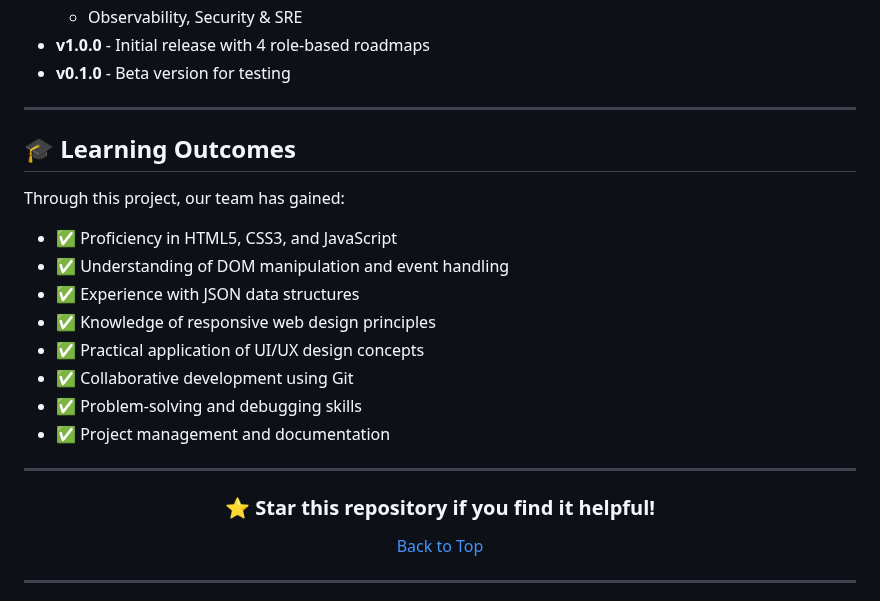
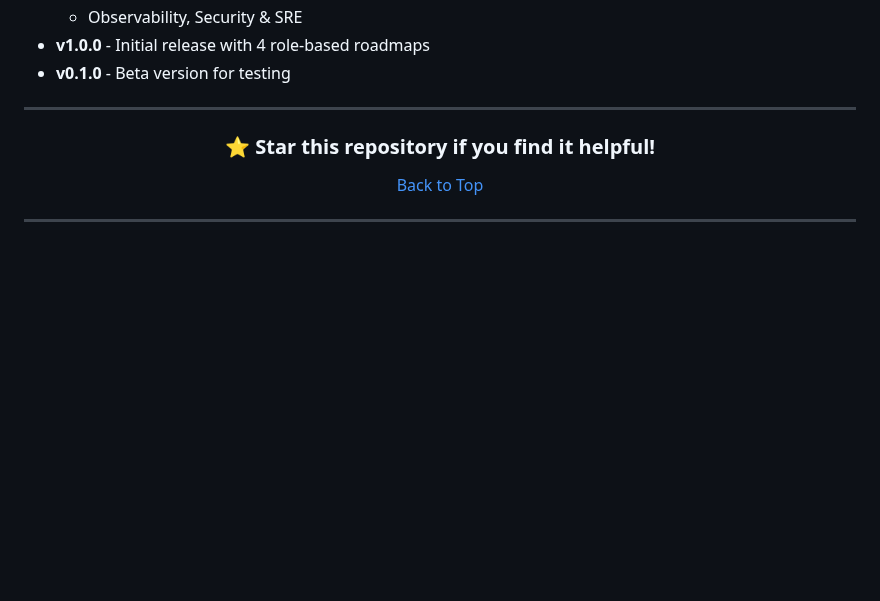
Before and after one commit to ashritanshuman/skill-roadmap-generator, a Markdown page: README.md, the part around the change. Drawn GitHub-style; blank space fills up the shorter version.

Commit message:
Delete learning outcomes from README
Removed learning outcomes section from README.

```diff
--- a/README.md
+++ b/README.md
@@ -543,21 +543,6 @@ Permission is hereby granted, free of charge, to any person obtaining a copy of
 
 ---
 
-## 🎓 Learning Outcomes
-
-Through this project, our team has gained:
-
-- ✅ Proficiency in HTML5, CSS3, and JavaScript
-- ✅ Understanding of DOM manipulation and event handling
-- ✅ Experience with JSON data structures
-- ✅ Knowledge of responsive web design principles
-- ✅ Practical application of UI/UX design concepts
-- ✅ Collaborative development using Git
-- ✅ Problem-solving and debugging skills
-- ✅ Project management and documentation
-
----
-
 <div align="center">
 
 ### ⭐ Star this repository if you find it helpful!
```
